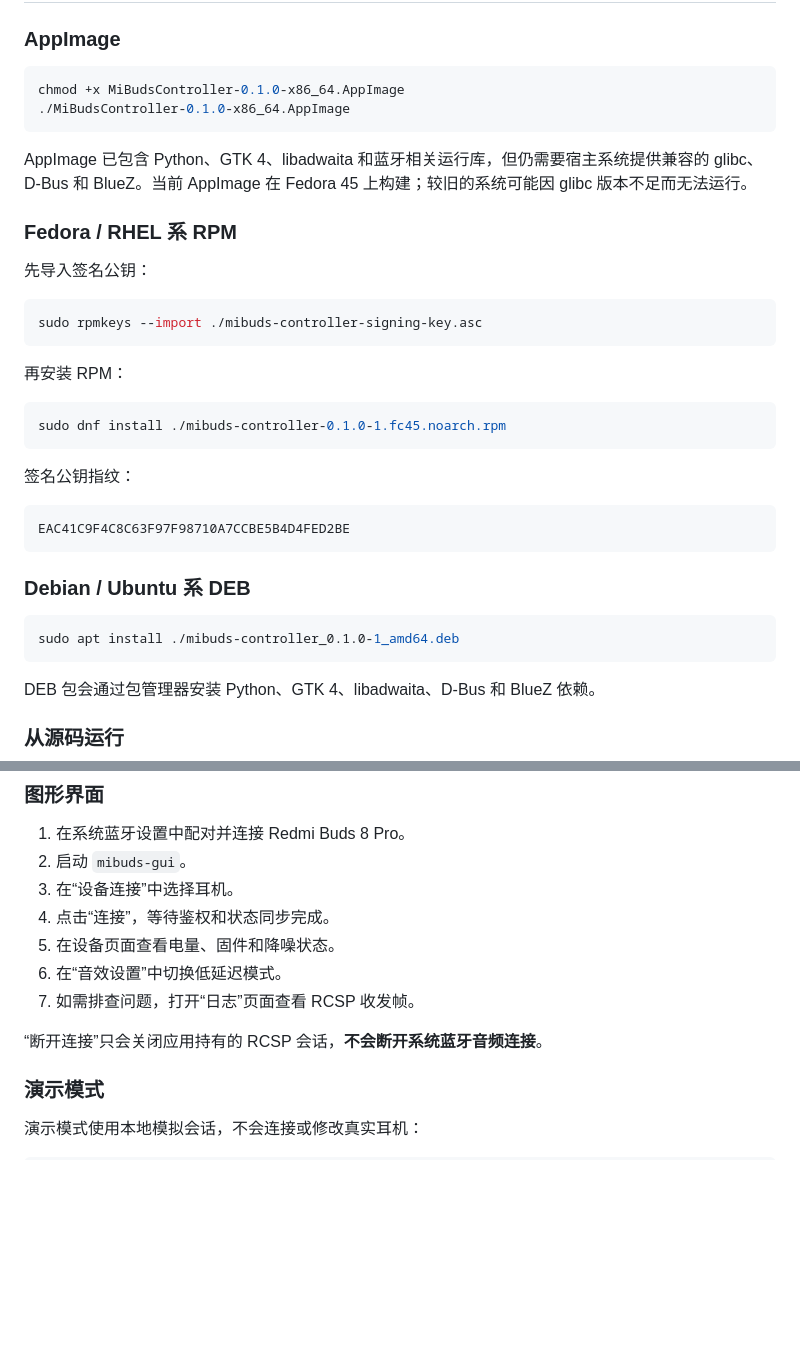
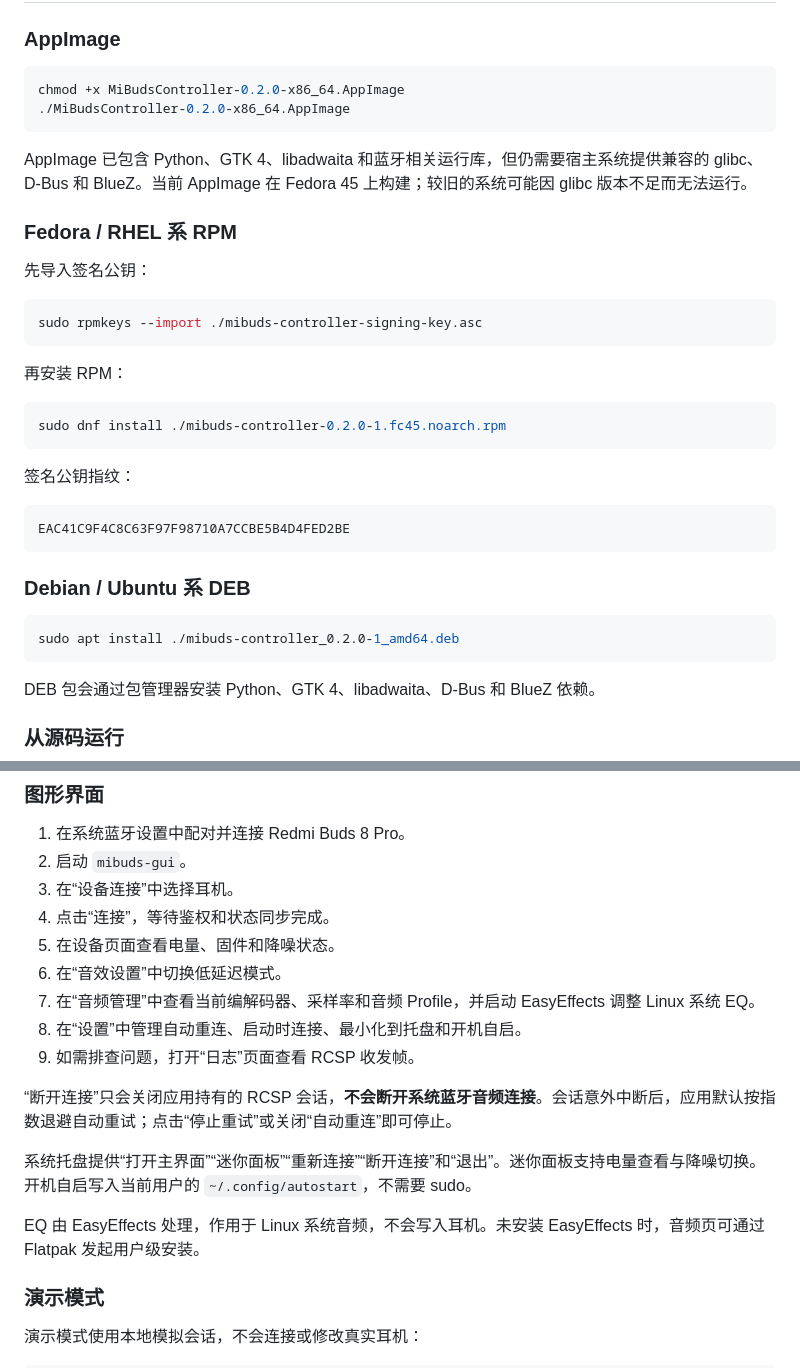
Before and after one commit to HansZC/MibudsControllerforLinux, a Markdown page: README.md, 2 parts joined by grey strips. Rendered like a GitHub page; blank space fills up the shorter version.

````diff
--- a/README.md
+++ b/README.md
@@ -72,8 +86,8 @@ RFCOMM 通道由设备动态决定，不硬编码。Redmi Buds 8 Pro 在测试
 ### AppImage
 
 ```bash
-chmod +x MiBudsController-0.1.0-x86_64.AppImage
-./MiBudsController-0.1.0-x86_64.AppImage
+chmod +x MiBudsController-0.2.0-x86_64.AppImage
+./MiBudsController-0.2.0-x86_64.AppImage
 ```
 
 AppImage 已包含 Python、GTK 4、libadwaita 和蓝牙相关运行库，但仍需要宿主系统提供兼容的 glibc、D-Bus 和 BlueZ。当前 AppImage 在 Fedora 45 上构建；较旧的系统可能因 glibc 版本不足而无法运行。
@@ -89,7 +103,7 @@ sudo rpmkeys --import ./mibuds-controller-signing-key.asc
 再安装 RPM：
 
 ```bash
-sudo dnf install ./mibuds-controller-0.1.0-1.fc45.noarch.rpm
+sudo dnf install ./mibuds-controller-0.2.0-1.fc45.noarch.rpm
 ```
 
 签名公钥指纹：
@@ -101,7 +115,7 @@ EAC41C9F4C8C63F97F98710A7CCBE5B4D4FED2BE
 ### Debian / Ubuntu 系 DEB
 
 ```bash
-sudo apt install ./mibuds-controller_0.1.0-1_amd64.deb
+sudo apt install ./mibuds-controller_0.2.0-1_amd64.deb
 ```
 
 DEB 包会通过包管理器安装 Python、GTK 4、libadwaita、D-Bus 和 BlueZ 依赖。
@@ -134,9 +148,15 @@ sudo apt install python3 python3-gi gir1.2-gtk-4.0 gir1.2-adw-1 python3-dbus blu
 4. 点击“连接”，等待鉴权和状态同步完成。
 5. 在设备页面查看电量、固件和降噪状态。
 6. 在“音效设置”中切换低延迟模式。
-7. 如需排查问题，打开“日志”页面查看 RCSP 收发帧。
+7. 在“音频管理”中查看当前编解码器、采样率和音频 Profile，并启动 EasyEffects 调整 Linux 系统 EQ。
+8. 在“设置”中管理自动重连、启动时连接、最小化到托盘和开机自启。
+9. 如需排查问题，打开“日志”页面查看 RCSP 收发帧。
 
-“断开连接”只会关闭应用持有的 RCSP 会话，**不会断开系统蓝牙音频连接**。
+“断开连接”只会关闭应用持有的 RCSP 会话，**不会断开系统蓝牙音频连接**。会话意外中断后，应用默认按指数退避自动重试；点击“停止重试”或关闭“自动重连”即可停止。
+
+系统托盘提供“打开主界面”“迷你面板”“重新连接”“断开连接”和“退出”。迷你面板支持电量查看与降噪切换。开机自启写入当前用户的 `~/.config/autostart`，不需要 sudo。
+
+EQ 由 EasyEffects 处理，作用于 Linux 系统音频，不会写入耳机。未安装 EasyEffects 时，音频页可通过 Flatpak 发起用户级安装。
 
 ### 演示模式
 
````
Also changed, not shown: other parts of README.md (+30 -12 lines), docs/screenshots/audio-v02.png (added), docs/screenshots/mini-v02.png (added), docs/screenshots/settings-v02.png (added), 16 other files.
